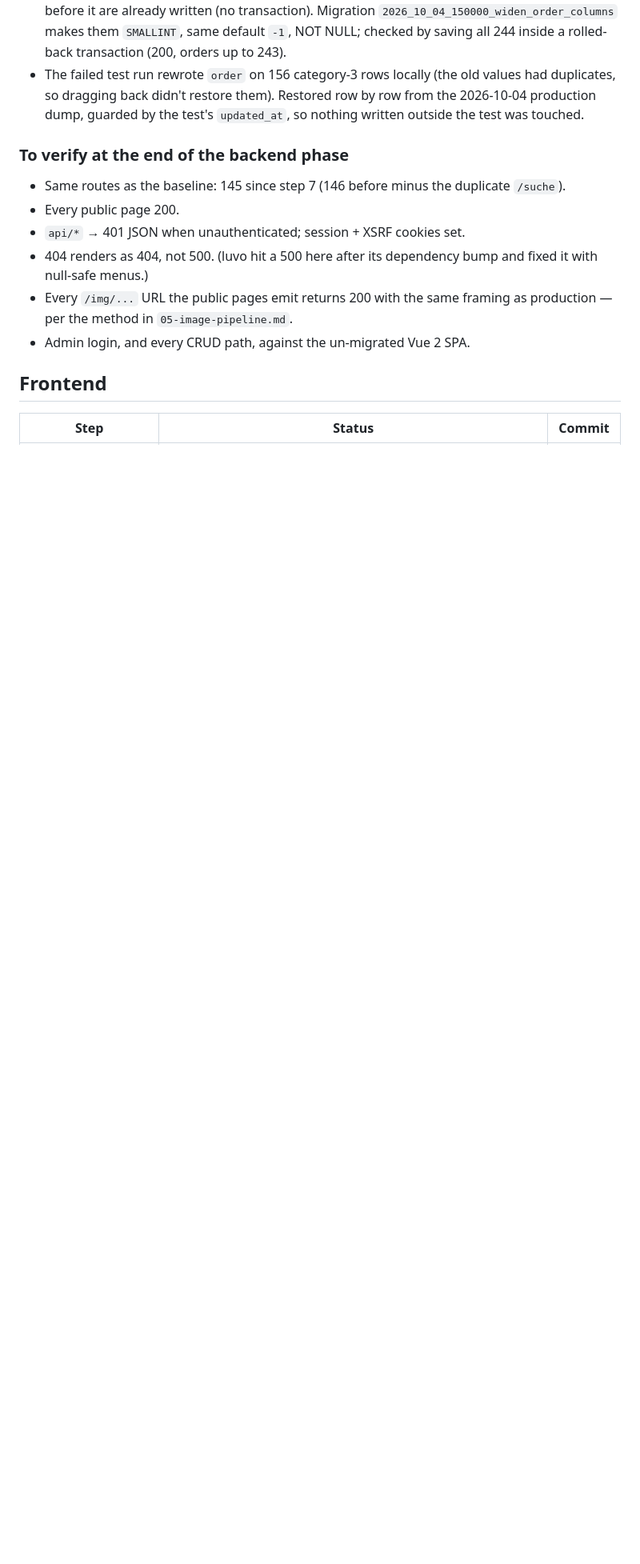
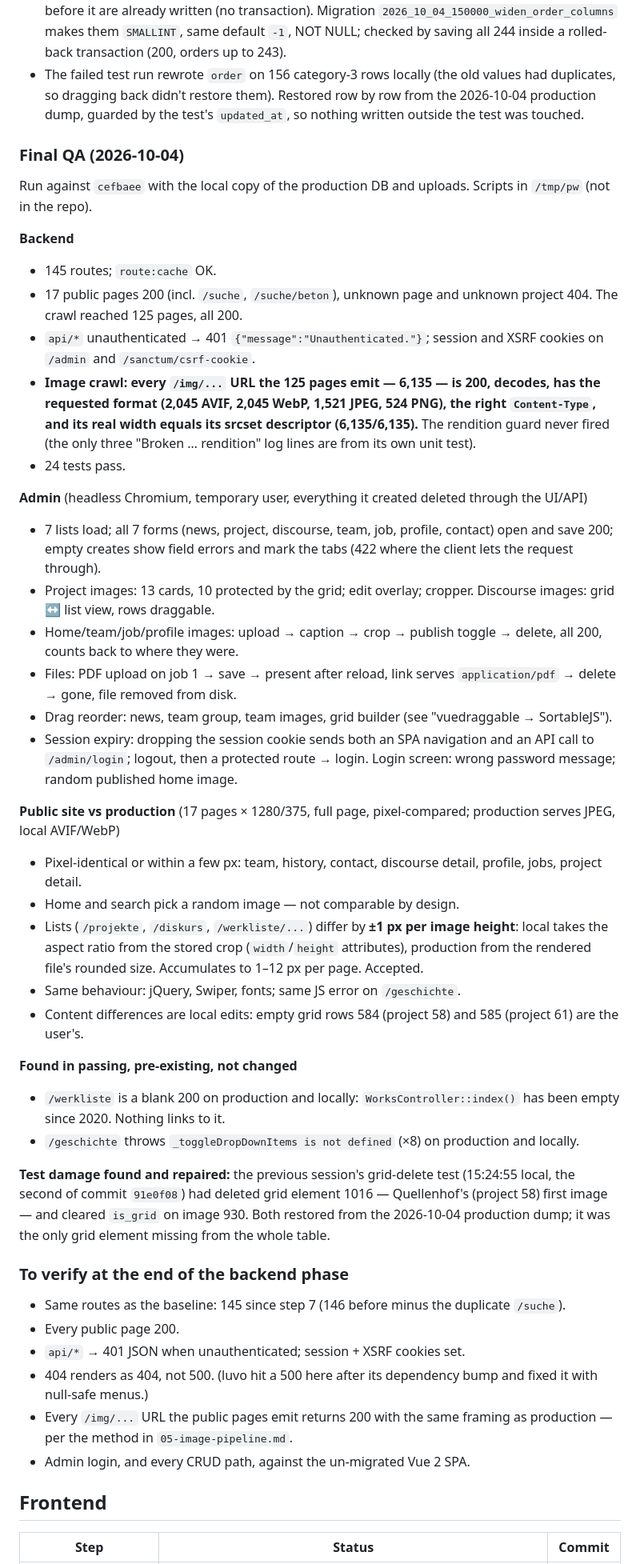
Before and after one commit to jamon-marcel/oxid.ch, a Markdown page: .rewrite/06-progress.md, the part around one of its changes. Shown at 80% size. Drawn GitHub-style; blank space fills up the shorter version.

Commit message:
Progress: final QA results
Backend, image crawl (6,135 URLs), admin CRUD/upload/drag/session, and the
public site against production; pre-existing issues and repaired test
damage recorded.

Co-Authored-By: Claude Opus 5.5 (1M context) <noreply@anthropic.com>

```diff
--- a/.rewrite/06-progress.md
+++ b/.rewrite/06-progress.md
@@ -653,6 +652,66 @@ Menu: group pages sit flush under their header (no indent).
   Restored row by row from the 2026-10-04 production dump, guarded by the
   test's `updated_at`, so nothing written outside the test was touched.
 
+### Final QA (2026-10-04)
+
+Run against `cefbaee` with the local copy of the production DB and uploads.
+Scripts in `/tmp/pw` (not in the repo).
+
+**Backend**
+- 145 routes; `route:cache` OK.
+- 17 public pages 200 (incl. `/suche`, `/suche/beton`), unknown page and
+  unknown project 404. The crawl reached 125 pages, all 200.
+- `api/*` unauthenticated → 401 `{"message":"Unauthenticated."}`; session
+  and XSRF cookies on `/admin` and `/sanctum/csrf-cookie`.
+- **Image crawl: every `/img/...` URL the 125 pages emit — 6,135 — is 200,
+  decodes, has the requested format (2,045 AVIF, 2,045 WebP, 1,521 JPEG,
+  524 PNG), the right `Content-Type`, and its real width equals its srcset
+  descriptor (6,135/6,135).** The rendition guard never fired (the only
+  three "Broken … rendition" log lines are from its own unit test).
+- 24 tests pass.
+
+**Admin** (headless Chromium, temporary user, everything it created deleted
+through the UI/API)
+- 7 lists load; all 7 forms (news, project, discourse, team, job, profile,
+  contact) open and save 200; empty creates show field errors and mark the
+  tabs (422 where the client lets the request through).
+- Project images: 13 cards, 10 protected by the grid; edit overlay; cropper.
+  Discourse images: grid ↔ list view, rows draggable.
+- Home/team/job/profile images: upload → caption → crop → publish toggle →
+  delete, all 200, counts back to where they were.
+- Files: PDF upload on job 1 → save → present after reload, link serves
+  `application/pdf` → delete → gone, file removed from disk.
+- Drag reorder: news, team group, team images, grid builder (see
+  "vuedraggable → SortableJS").
+- Session expiry: dropping the session cookie sends both an SPA navigation
+  and an API call to `/admin/login`; logout, then a protected route →
+  login. Login screen: wrong password message; random published home image.
+
+**Public site vs production** (17 pages × 1280/375, full page,
+pixel-compared; production serves JPEG, local AVIF/WebP)
+- Pixel-identical or within a few px: team, history, contact, discourse
+  detail, profile, jobs, project detail.
+- Home and search pick a random image — not comparable by design.
+- Lists (`/projekte`, `/diskurs`, `/werkliste/...`) differ by **±1 px per
+  image height**: local takes the aspect ratio from the stored crop
+  (`width`/`height` attributes), production from the rendered file's
+  rounded size. Accumulates to 1–12 px per page. Accepted.
+- Same behaviour: jQuery, Swiper, fonts; same JS error on `/geschichte`.
+- Content differences are local edits: empty grid rows 584 (project 58)
+  and 585 (project 61) are the user's.
+
+**Found in passing, pre-existing, not changed**
+- `/werkliste` is a blank 200 on production and locally:
+  `WorksController::index()` has been empty since 2020. Nothing links to it.
+- `/geschichte` throws `_toggleDropDownItems is not defined` (×8) on
+  production and locally.
+
+**Test damage found and repaired:** the previous session's grid-delete test
+(15:24:55 local, the second of commit `91e0f08`) had deleted grid element
+1016 — Quellenhof's (project 58) first image — and cleared `is_grid` on
+image 930. Both restored from the 2026-10-04 production dump; it was the
+only grid element missing from the whole table.
+
 ### To verify at the end of the backend phase
 
 - Same routes as the baseline: 145 since step 7 (146 before minus the
```
Also changed, not shown: other parts of .rewrite/06-progress.md (+2 -3 lines).
